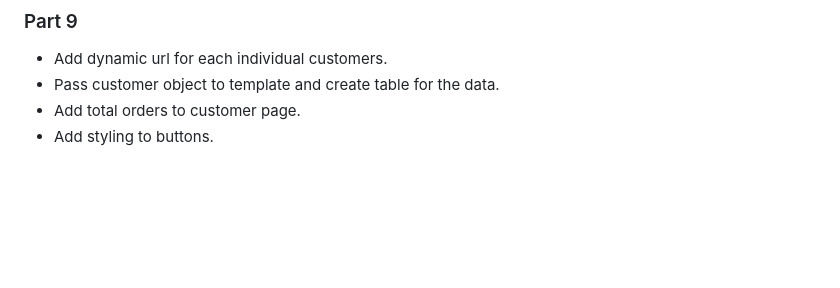
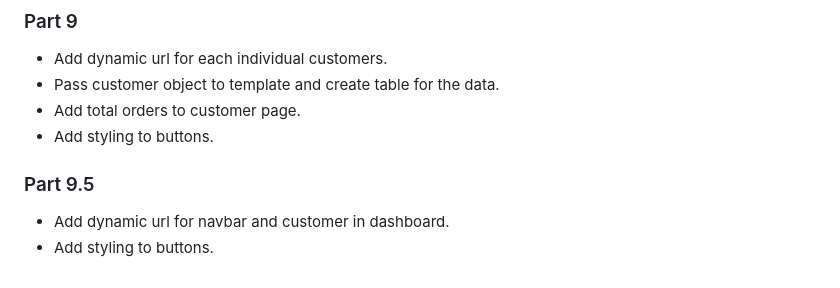
Before and after one commit to jwc20/django_tut_customer_management_app, a Markdown page: README.md, the part around the change. GitHub-like rendering; blank space fills up the shorter version.

Commit message:
part 9.5 instructions

```diff
--- a/README.md
+++ b/README.md
@@ -123,3 +123,7 @@ python3 manage.py createsuperuser
 - Pass customer object to template and create table for the data.
 - Add total orders to customer page.
 - Add styling to buttons.
+
+### Part 9.5
+- Add dynamic url for navbar and customer in dashboard.
+- Add styling to buttons.
```
